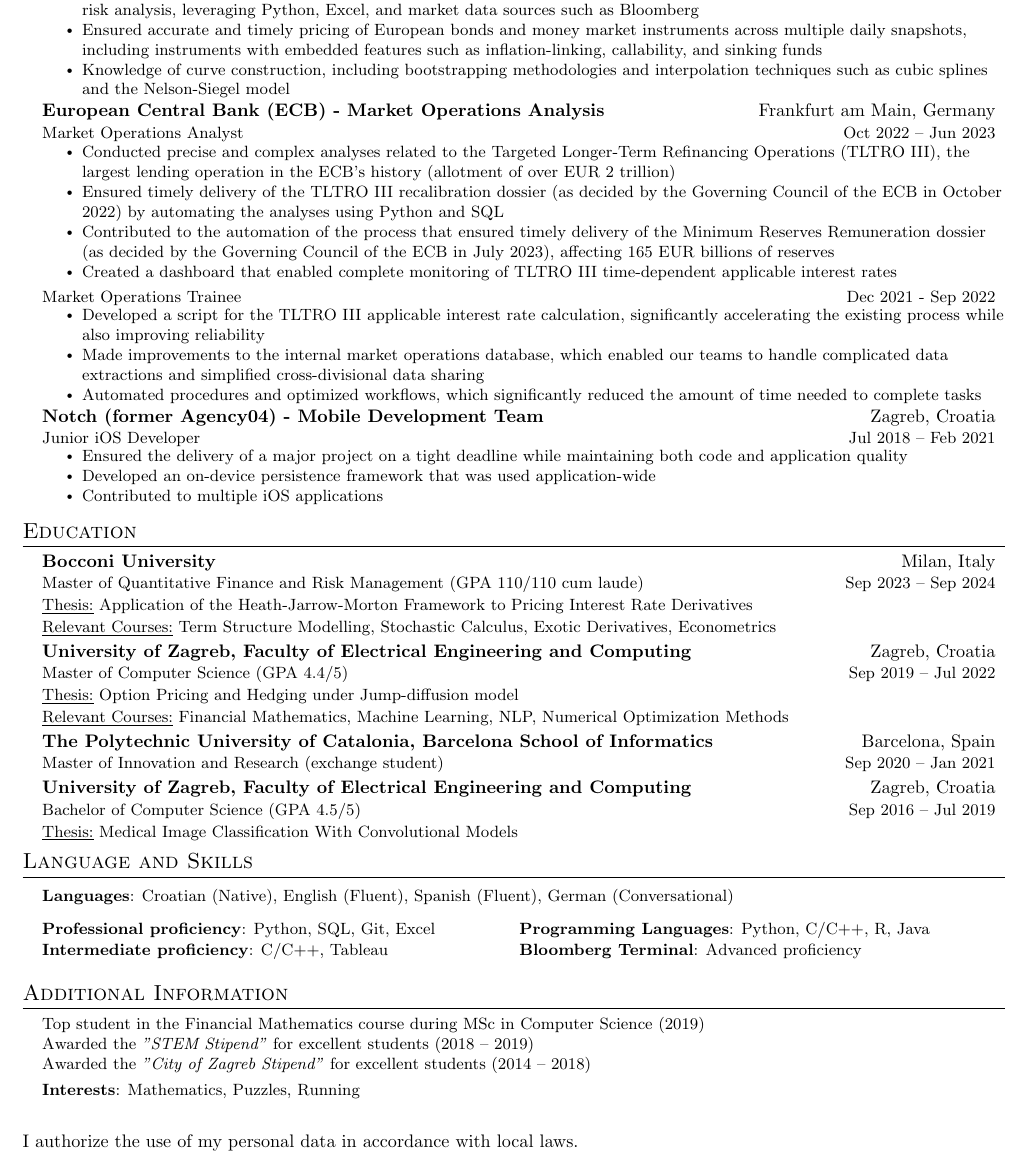
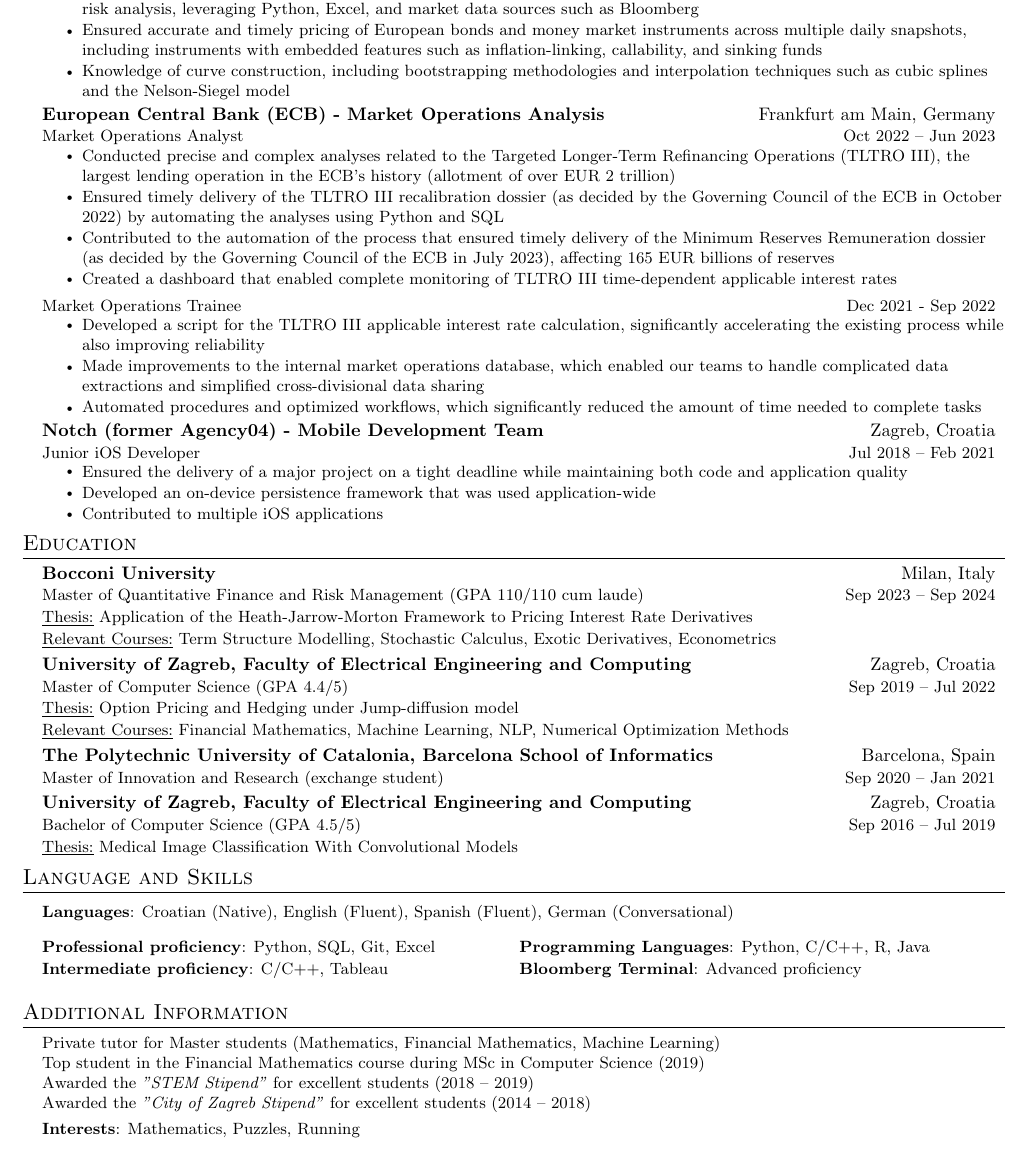
Before and after one commit to almer101/CV, a LaTeX CV (Ivan Almer (JP Morgan) - CV.tex): part of the page, cut so that both start at the same text. Compiled offline with pdfLaTeX.

Commit message:
add additional info extra bullet point

```diff
--- a/Ivan Almer (JP Morgan) - CV.tex
+++ b/Ivan Almer (JP Morgan) - CV.tex
@@ -222,6 +222,7 @@
 
 % \vspace{-15pt}
 % -----------EDUCATION-----------
+\vspace{-10pt}
 \section{Education}
   \resumeSubHeadingListStart
     \resumeSubheadingWithAdditional
@@ -281,6 +282,7 @@
 \section{Additional Information}
 \begin{itemize}[leftmargin=0.15in, label={}]
   \small{\item{
+  	 Private tutor for Master students (Mathematics, Financial Mathematics, Machine Learning)\\
      Top student in the Financial Mathematics course during MSc in Computer Science (2019) \\
      Awarded the \textit{"STEM Stipend"} for excellent students (2018 -- 2019) \\
      Awarded the \textit{"City of Zagreb Stipend"} for excellent students (2014 -- 2018) \\ \vspace{3pt}
@@ -289,10 +291,9 @@
     }}
 \end{itemize}
 
-\mbox{}
-\vfill
-I authorize the use of my personal data in accordance with local laws.
-
+% \mbox{}
+% \vfill
+% I authorize the use of my personal data in accordance with local laws.
 
 %-------------------------------------------
 \end{document}
```
Also changed, not shown: Ivan Almer (JP Morgan) - CV.pdf, Ivan Almer (JP Morgan) - CV.tex (2 more changed lines).
